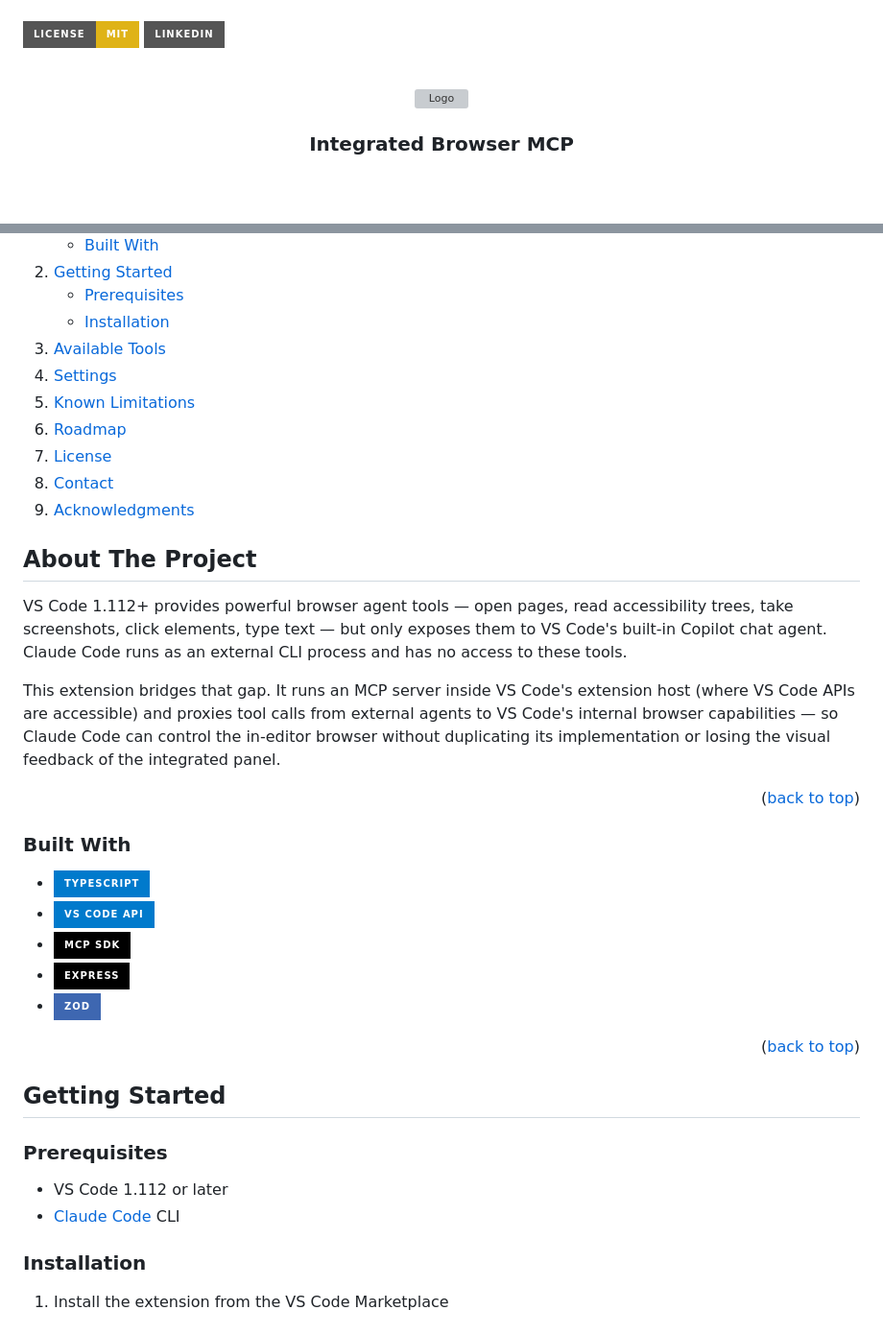
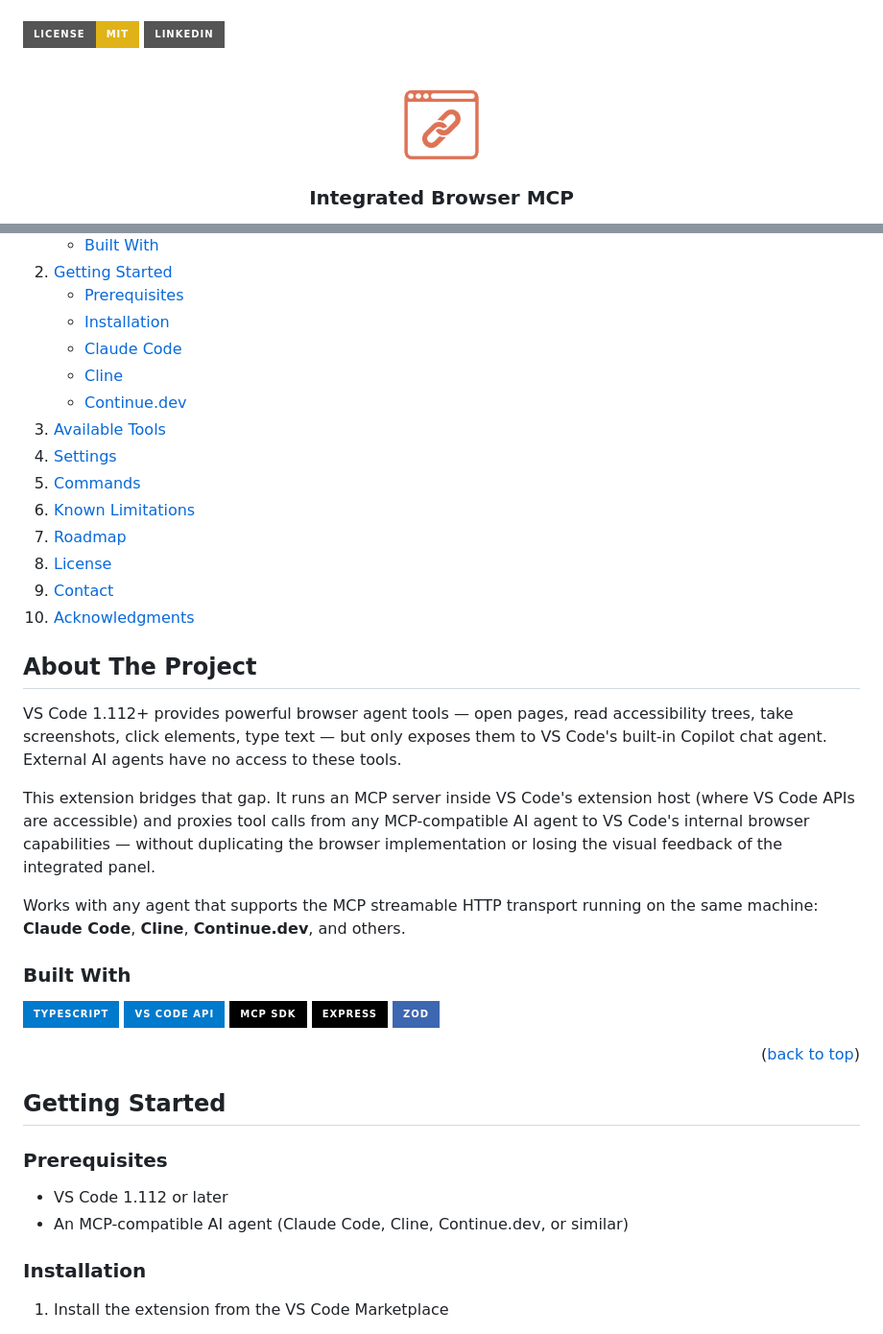
Before and after one commit to Nagell/vscode-integrated-browser-mcp, a Markdown page: README.md, 2 parts joined by grey strips. Shown at 96% size. GitHub-like rendering; pictures changed too: assets/icon.png (added); folded sections open; badges without logos; blank space fills up the shorter version; grey boxes are pictures that could not be loaded.

```diff
--- a/README.md
+++ b/README.md
@@ -8,7 +8,7 @@
 <br />
 <div align="center">
   <a href="https://github.com/Nagell/vscode-integrated-browser-mcp">
-    <img src="/docs/logo.svg" alt="Logo" width="80" height="80">
+    <img src="assets/icon.png" alt="Logo" width="80" height="80">
   </a>
 
   <h3 align="center">Integrated Browser MCP</h3>
@@ -40,10 +40,14 @@
       <ul>
         <li><a href="#prerequisites">Prerequisites</a></li>
         <li><a href="#installation">Installation</a></li>
+        <li><a href="#claude-code">Claude Code</a></li>
+        <li><a href="#cline">Cline</a></li>
+        <li><a href="#continuedev">Continue.dev</a></li>
       </ul>
     </li>
     <li><a href="#available-tools">Available Tools</a></li>
     <li><a href="#settings">Settings</a></li>
+    <li><a href="#commands">Commands</a></li>
     <li><a href="#known-limitations">Known Limitations</a></li>
     <li><a href="#roadmap">Roadmap</a></li>
     <li><a href="#license">License</a></li>
@@ -55,19 +59,15 @@
 <!-- ABOUT THE PROJECT -->
 ## About The Project
 
-VS Code 1.112+ provides powerful browser agent tools — open pages, read accessibility trees, take screenshots, click elements, type text — but only exposes them to VS Code's built-in Copilot chat agent. Claude Code runs as an external CLI process and has no access to these tools.
+VS Code 1.112+ provides powerful browser agent tools — open pages, read accessibility trees, take screenshots, click elements, type text — but only exposes them to VS Code's built-in Copilot chat agent. External AI agents have no access to these tools.
 
-This extension bridges that gap. It runs an MCP server inside VS Code's extension host (where VS Code APIs are accessible) and proxies tool calls from external agents to VS Code's internal browser capabilities — so Claude Code can control the in-editor browser without duplicating its implementation or losing the visual feedback of the integrated panel.
+This extension bridges that gap. It runs an MCP server inside VS Code's extension host (where VS Code APIs are accessible) and proxies tool calls from any MCP-compatible AI agent to VS Code's internal browser capabilities — without duplicating the browser implementation or losing the visual feedback of the integrated panel.
 
-<p align="right">(<a href="#readme-top">back to top</a>)</p>
+Works with any agent that supports the MCP streamable HTTP transport running on the same machine: **Claude Code**, **Cline**, **Continue.dev**, and others.
 
 ### Built With
 
-- [![TypeScript][TypeScript]][TypeScript-url]
-- [![VS Code Extension API][VSCode]][VSCode-url]
-- [![Model Context Protocol SDK][MCP]][MCP-url]
-- [![Express][Express]][Express-url]
-- [![Zod][Zod]][Zod-url]
+[![TypeScript][TypeScript]][TypeScript-url] [![VS Code Extension API][VSCode]][VSCode-url] [![Model Context Protocol SDK][MCP]][MCP-url] [![Express][Express]][Express-url] [![Zod][Zod]][Zod-url]
 
 <p align="right">(<a href="#readme-top">back to top</a>)</p>
 
@@ -77,7 +77,7 @@ This extension bridges that gap. It runs an MCP server inside VS Code's extensio
 ### Prerequisites
 
 - VS Code 1.112 or later
-- [Claude Code](https://docs.anthropic.com/en/docs/claude-code) CLI
+- An MCP-compatible AI agent (Claude Code, Cline, Continue.dev, or similar)
 
 ### Installation
 
```
Also changed, not shown: other parts of README.md (+81 -32 lines), docs/DEVELOPMENT.md (+6 -6 lines), 2 other files.
